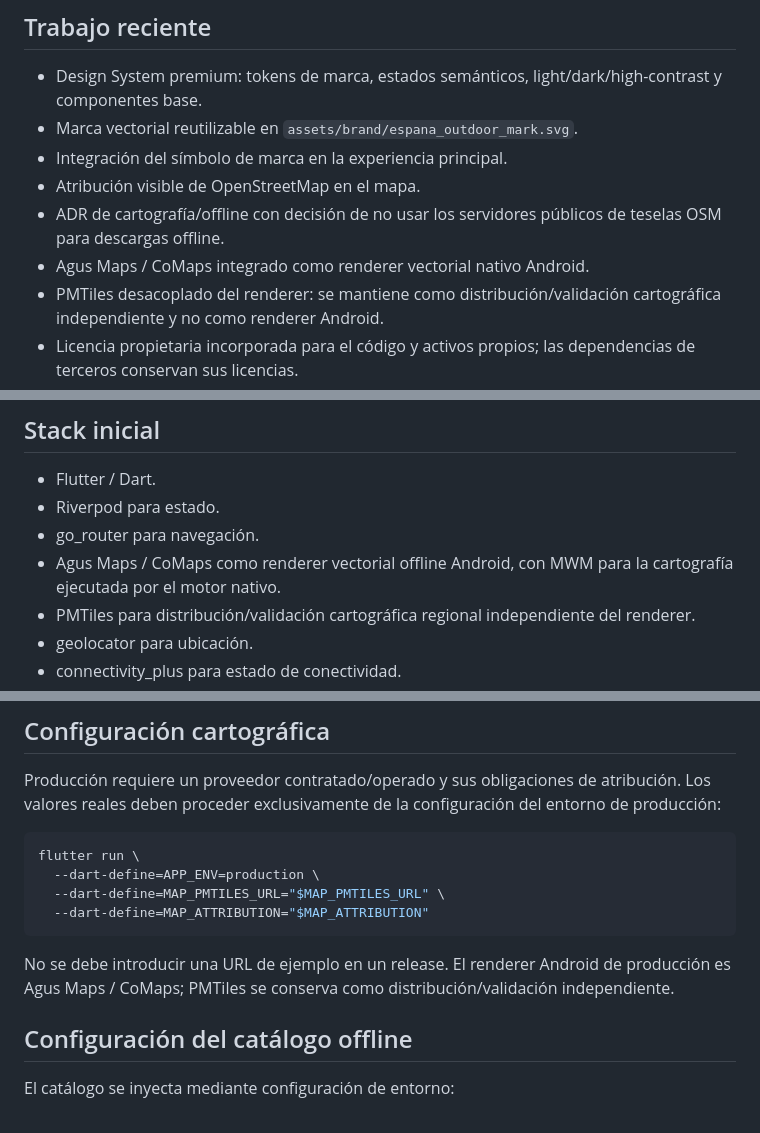
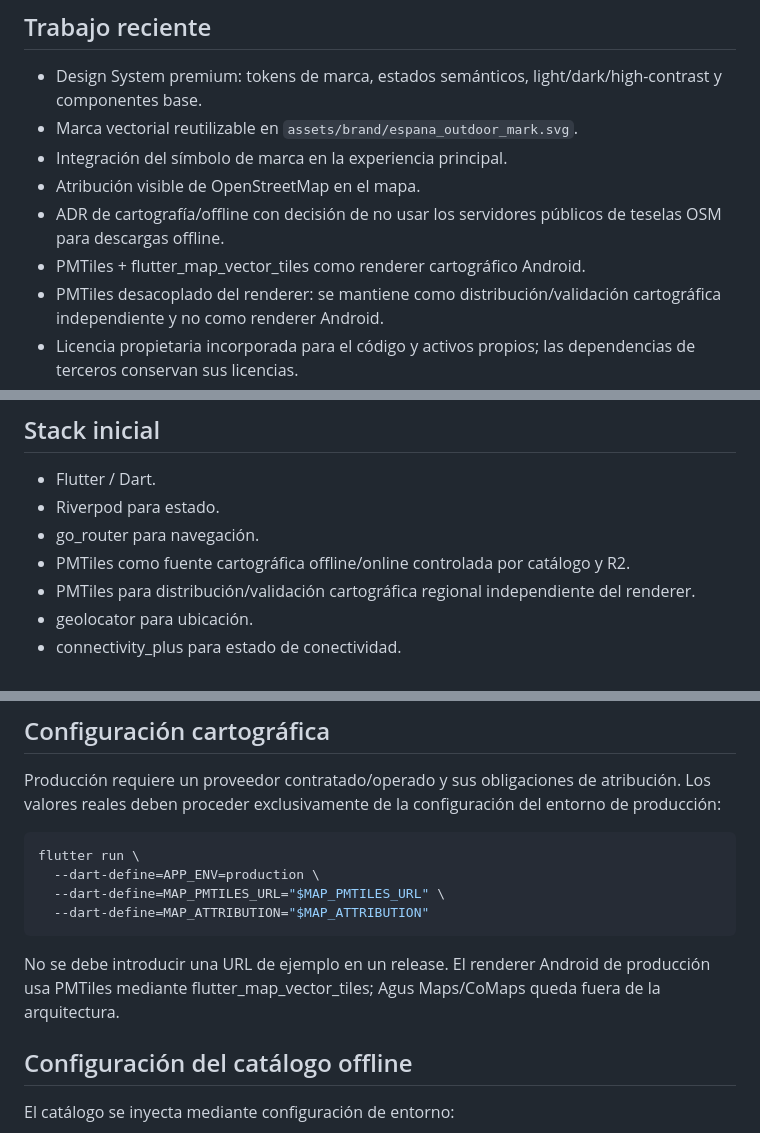
Before and after one commit to Baltas80/Espana-Outdoors, a Markdown page: README.md, 3 parts joined by grey strips. Drawn GitHub-style.

Commit message:
Document PMTiles-only map architecture

````diff
--- a/README.md
+++ b/README.md
@@ -21,7 +21,7 @@ La arquitectura conserva interfaces abstractas para permitir en el futuro integr
 - Integración del símbolo de marca en la experiencia principal.
 - Atribución visible de OpenStreetMap en el mapa.
 - ADR de cartografía/offline con decisión de no usar los servidores públicos de teselas OSM para descargas offline.
-- Agus Maps / CoMaps integrado como renderer vectorial nativo Android.
+- PMTiles + flutter_map_vector_tiles como renderer cartográfico Android.
 - PMTiles desacoplado del renderer: se mantiene como distribución/validación cartográfica independiente y no como renderer Android.
 - Licencia propietaria incorporada para el código y activos propios; las dependencias de terceros conservan sus licencias.
 - Registro inicial de dependencias y alternativas maduras en `docs/THIRD_PARTY_LICENSES.md`.
@@ -52,7 +52,7 @@ La arquitectura conserva interfaces abstractas para permitir en el futuro integr
 - Flutter / Dart.
 - Riverpod para estado.
 - go_router para navegación.
-- Agus Maps / CoMaps como renderer vectorial offline Android, con MWM para la cartografía ejecutada por el motor nativo.
+- PMTiles como fuente cartográfica offline/online controlada por catálogo y R2.
 - PMTiles para distribución/validación cartográfica regional independiente del renderer.
 - geolocator para ubicación.
 - connectivity_plus para estado de conectividad.
@@ -89,7 +89,7 @@ flutter run \
   --dart-define=MAP_ATTRIBUTION="$MAP_ATTRIBUTION"
 ```
 
-No se debe introducir una URL de ejemplo en un release. El renderer Android de producción es Agus Maps / CoMaps; PMTiles se conserva como distribución/validación independiente.
+No se debe introducir una URL de ejemplo en un release. El renderer Android de producción usa PMTiles mediante flutter_map_vector_tiles; Agus Maps/CoMaps queda fuera de la arquitectura.
 
 ## Configuración del catálogo offline
 
````
